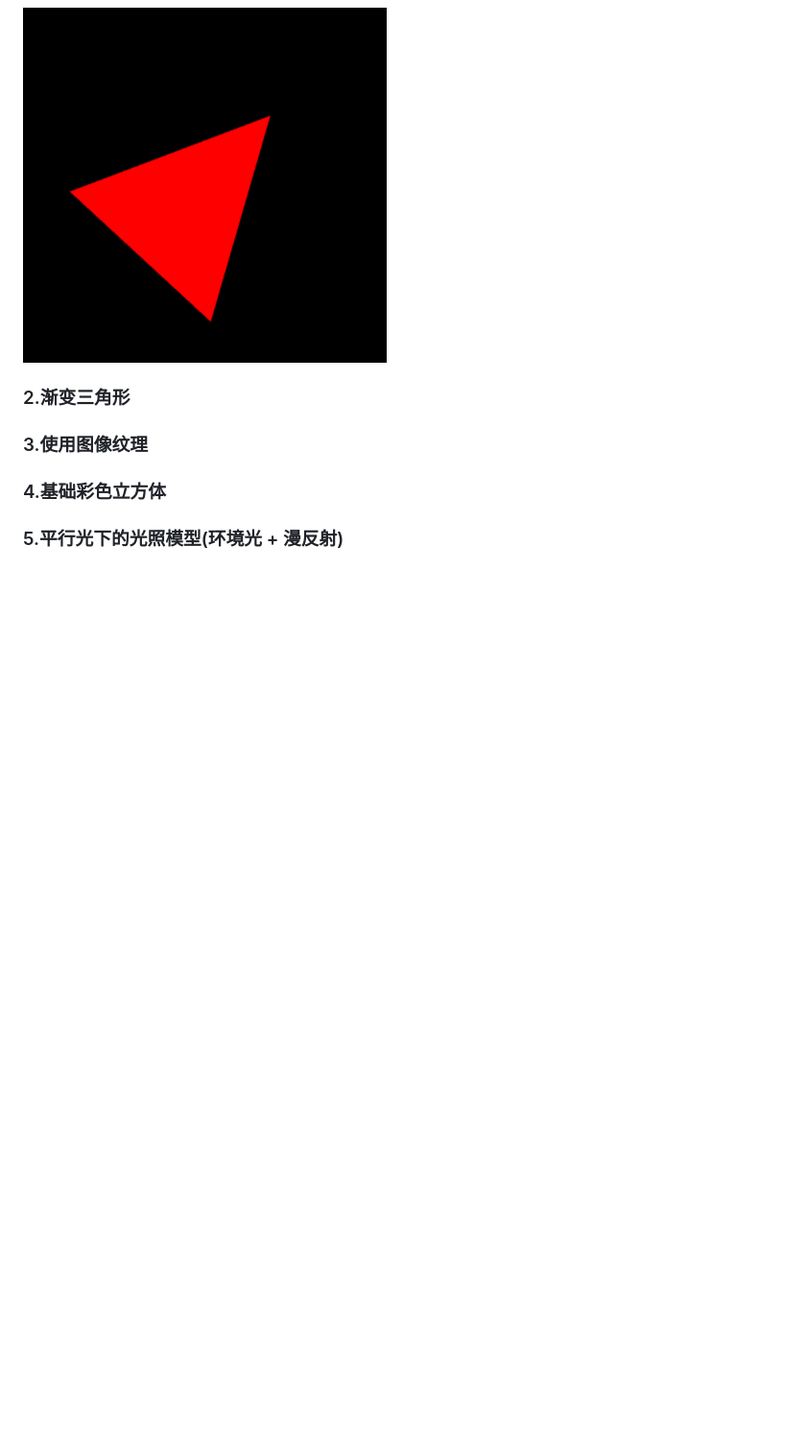
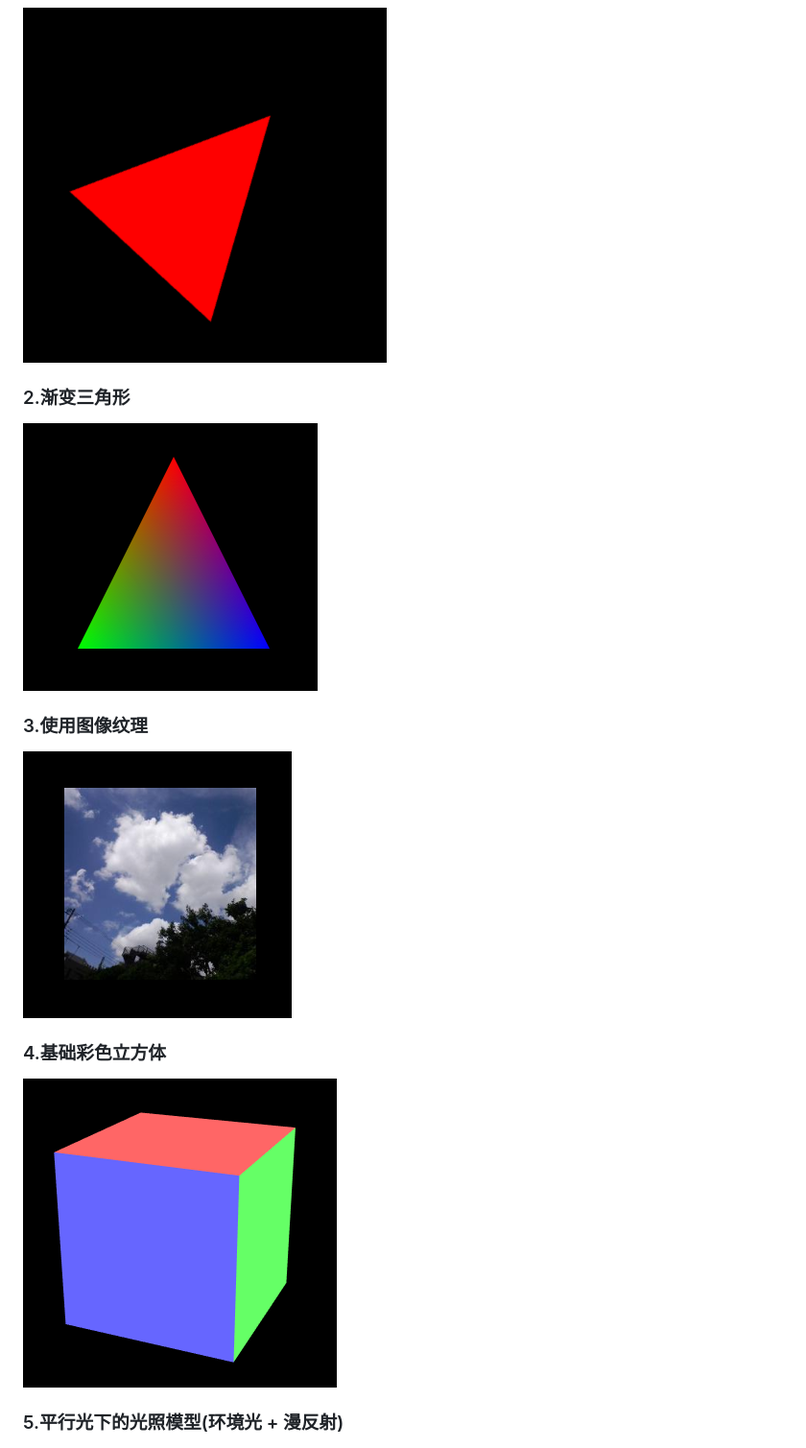
Before and after one commit to Zack921/visual-demo, a Markdown page: README.md, the part around the change. Shown: that part at 96% size. Rendered like a GitHub page; pictures changed too: assets/coloredCube.png (added), assets/coloredTriangle.png (added), assets/textureQuad.png (added); blank space fills up the shorter version.

Commit message:
feat(webgl): 更新md

```diff
--- a/README.md
+++ b/README.md
@@ -12,10 +12,13 @@
 ![rotatingTriangle](./assets/rotatingTriangle.gif)
 
 ### 2.渐变三角形
+![coloredTriangle](./assets/coloredTriangle.png)
 
 ### 3.使用图像纹理
+![textureQuad](./assets/textureQuad.png)
 
 ### 4.基础彩色立方体
+![coloredCube](./assets/coloredCube.png)
 
 ### 5.平行光下的光照模型(环境光 + 漫反射)
 ![parallelCube](./assets/parallelCube.gif)
```
